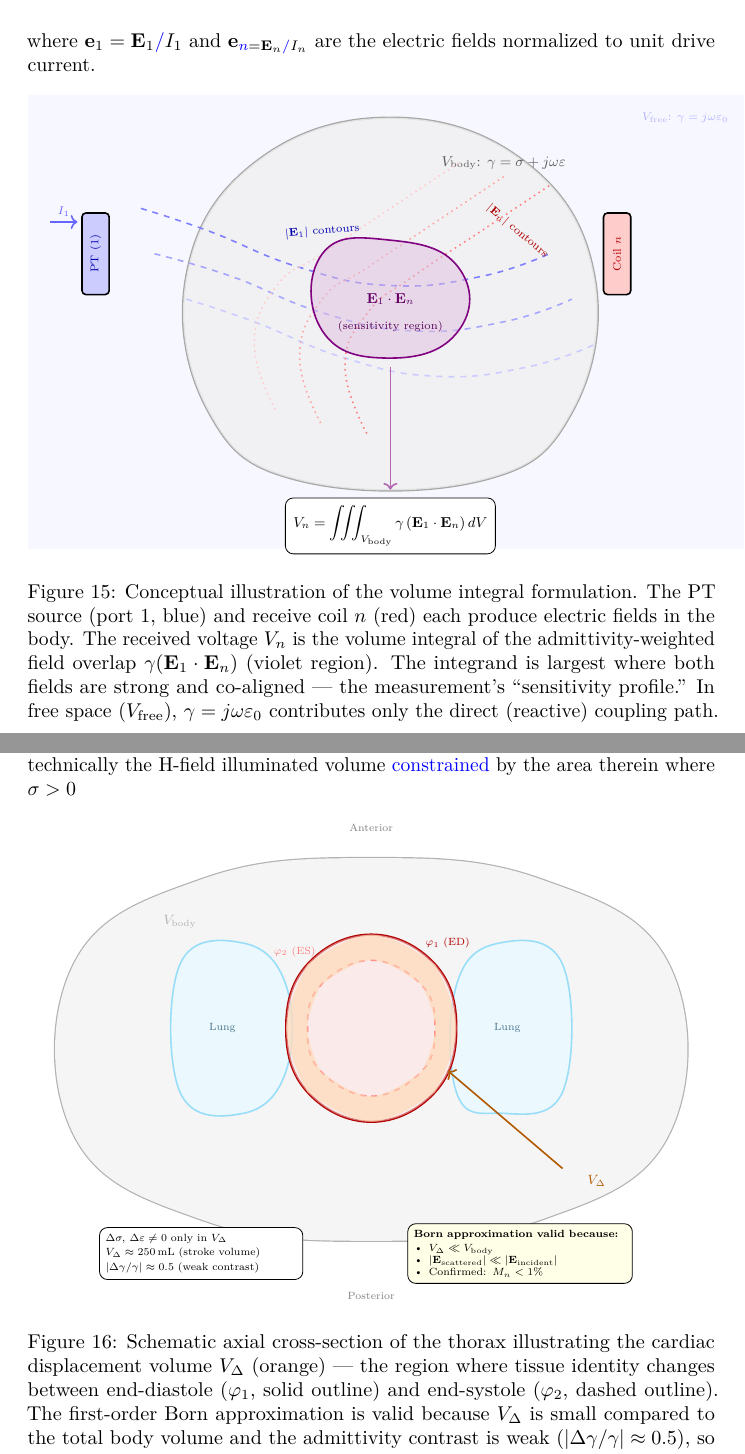
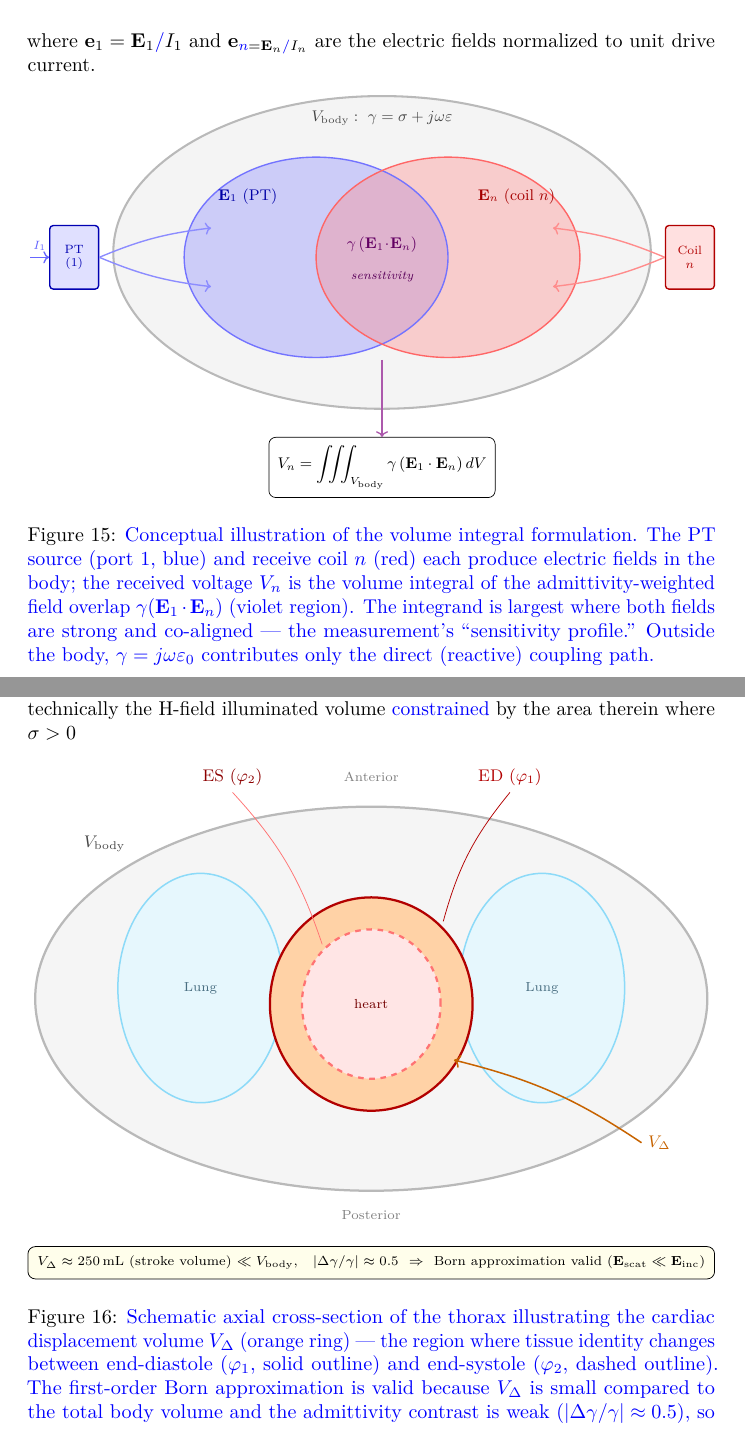
Before and after one commit to mbacher/PhysicsOfPT, a LaTeX document (main.tex, which reads appendix.tex): two parts of pages 50 and 52 of 60, joined at a grey line, cut so that both start at the same text. Compiled offline with pdfLaTeX.

Commit message:
Appendix figures redo

```diff
--- a/appendix.tex
+++ b/appendix.tex
@@ -324,77 +324,38 @@ where $\mathbf{e}_1 = \mathbf{E}_1 \rev{/} I_1$ and $\mathbf{e}_\rev{n} = \mathb
 
 \begin{figure}[htbp]
 \centering
-\begin{tikzpicture}[
-    scale=0.8, transform shape,
-    lbl/.style={font=\small}
-]
-
-% --- Free space background ---
-\fill[blue!3] (-2,-3) rectangle (14,7);
-\node[font=\scriptsize, blue!30] at (12.5, 6.5) {$V_{\mathrm{free}}$: $\gamma = j\omega\varepsilon_0$};
-
-% --- Body outline ---
-\draw[very thick, gray!70] plot[smooth cycle, tension=0.7] coordinates {
-    (2,0) (4,-1.5) (8,-1.5) (10,0) (10.5,3) (9,5.5) (6,6.5) (3,5.5) (1.5,3)
-};
-\fill[gray!12, opacity=0.8] plot[smooth cycle, tension=0.7] coordinates {
-    (2,0) (4,-1.5) (8,-1.5) (10,0) (10.5,3) (9,5.5) (6,6.5) (3,5.5) (1.5,3)
-};
-\node[font=\small, gray!70!black] at (8.5, 5.5) {$V_{\mathrm{body}}$: $\gamma = \sigma + j\omega\varepsilon$};
-
-% --- E1 field contours (from PT loop, blue) ---
-\draw[blue!50, thick, dashed] plot[smooth, tension=0.8] coordinates {
-    (0.5, 4.5) (2, 4.0) (4, 3.2) (6, 2.8) (8, 3.0) (9.5, 3.5)
-};
-\draw[blue!35, thick, dashed] plot[smooth, tension=0.8] coordinates {
-    (0.8, 3.5) (2.5, 3.0) (4.5, 2.2) (6.5, 1.8) (8.5, 2.0) (10, 2.5)
-};
-\draw[blue!20, thick, dashed] plot[smooth, tension=0.8] coordinates {
-    (1.5, 2.5) (3, 2.0) (5, 1.2) (7, 0.8) (9, 1.0) (10.5, 1.5)
-};
-\node[font=\scriptsize, blue!70!black, rotate=5] at (4.5, 4.0) {$|\mathbf{E}_1|$ contours};
-
-% --- En field contours (from coil n, red) ---
-\draw[red!50, thick, dotted] plot[smooth, tension=0.8] coordinates {
-    (9.5, 5.0) (8, 4.0) (6.5, 3.0) (5.5, 2.2) (5, 1.0) (5.5, -0.5)
-};
-\draw[red!35, thick, dotted] plot[smooth, tension=0.8] coordinates {
-    (8.5, 5.2) (7, 4.2) (5.5, 3.2) (4.5, 2.5) (4, 1.2) (4.5, -0.3)
-};
-\draw[red!20, thick, dotted] plot[smooth, tension=0.8] coordinates {
-    (7.5, 5.5) (6, 4.5) (4.5, 3.5) (3.5, 2.8) (3, 1.5) (3.5, 0.0)
-};
-\node[font=\scriptsize, red!70!black, rotate=-40] at (8.8, 4.0) {$|\mathbf{E}_n|$ contours};
-
-% --- Overlap region (highlighted) ---
-\fill[violet!25, opacity=0.5] plot[smooth cycle, tension=0.8] coordinates {
-    (4.5, 3.5) (6, 3.8) (7.5, 3.2) (7.5, 1.8) (6, 1.2) (4.5, 1.8)
-};
-\draw[violet, thick] plot[smooth cycle, tension=0.8] coordinates {
-    (4.5, 3.5) (6, 3.8) (7.5, 3.2) (7.5, 1.8) (6, 1.2) (4.5, 1.8)
-};
-\node[font=\small\bfseries, violet!80!black] at (6, 2.5) {$\mathbf{E}_1 \cdot \mathbf{E}_n$};
-\node[font=\scriptsize, violet!70!black] at (6, 1.9) {(sensitivity region)};
-
-% --- PT loop (port 1) ---
-\node[draw, thick, fill=blue!20, minimum width=0.6cm, minimum height=1.8cm, rounded corners=2pt] (pt) at (-0.5, 3.5) {};
-\node[font=\scriptsize, blue!70!black, rotate=90] at (-0.5, 3.5) {PT (1)};
-\draw[->, thick, blue!60] (-1.5, 4.2) -- (-0.9, 4.2) node[midway, above, font=\scriptsize] {$I_1$};
-
-% --- RX coil (port n) ---
-\node[draw, thick, fill=red!20, minimum width=0.6cm, minimum height=1.8cm, rounded corners=2pt] (rx) at (11, 3.5) {};
-\node[font=\scriptsize, red!70!black, rotate=90] at (11, 3.5) {Coil $n$};
-
-% --- Equation box ---
-\node[draw, rounded corners, fill=white, inner sep=5pt, font=\small] at (6, -2.5) {
-    $\displaystyle V_n = \iiint_{V_{\mathrm{body}}} \gamma\,(\mathbf{E}_1 \cdot \mathbf{E}_n)\,dV$
-};
-
-% Arrow from overlap to equation
-\draw[->, thick, violet!60] (6, 1.0) -- (6, -1.7);
-
-\end{tikzpicture}
-\caption{Conceptual illustration of the volume integral formulation. The PT source (port 1, blue) and receive coil $n$ (red) each produce electric fields in the body. The received voltage $V_n$ is the volume integral of the admittivity-weighted field overlap $\gamma(\mathbf{E}_1 \cdot \mathbf{E}_n)$ (violet region). The integrand is largest where both fields are strong and co-aligned --- the measurement's ``sensitivity profile.'' In free space ($V_{\mathrm{free}}$), $\gamma = j\omega\varepsilon_0$ contributes only the direct (reactive) coupling path.}
+% Figure redesigned (clean Venn-style field-overlap schematic); see changes.md #37
+\resizebox{\linewidth}{!}{%
+\begin{tikzpicture}[scale=1.0]
+% Body
+\fill[gray!9] (0,0) ellipse (5.5 and 3.2);
+\draw[very thick, gray!55] (0,0) ellipse (5.5 and 3.2);
+\node[font=\small, gray!55!black] at (0,2.75) {$V_{\mathrm{body}}:\ \gamma=\sigma+j\omega\varepsilon$};
+% Venn field regions
+\fill[blue!45, opacity=0.38] (-1.35,-0.1) ellipse (2.7 and 2.05);
+\fill[red!45, opacity=0.38] (1.35,-0.1) ellipse (2.7 and 2.05);
+\draw[blue!55, thick] (-1.35,-0.1) ellipse (2.7 and 2.05);
+\draw[red!60, thick] (1.35,-0.1) ellipse (2.7 and 2.05);
+% Region labels
+\node[font=\small, blue!65!black] at (-2.75,1.15) {$\mathbf{E}_1$ (PT)};
+\node[font=\small, red!65!black] at (2.75,1.15) {$\mathbf{E}_n$ (coil $n$)};
+\node[font=\small\bfseries, violet!78!black] at (0,0.15) {$\gamma\,(\mathbf{E}_1\!\cdot\!\mathbf{E}_n)$};
+\node[font=\scriptsize\itshape, violet!70!black] at (0,-0.5) {sensitivity};
+% PT source block
+\node[draw=blue!70!black, thick, fill=blue!12, rounded corners=2pt, minimum width=1.0cm, minimum height=1.3cm, inner sep=2pt, align=center, font=\scriptsize] (pt) at (-6.3,-0.1) {\textcolor{blue!70!black}{PT}\\\textcolor{blue!70!black}{(1)}};
+\draw[->, thick, blue!60] (-7.2,-0.1) -- (pt.west) node[midway, above, font=\scriptsize] {$I_1$};
+\draw[->, blue!45, thick] (pt.east) to[bend left=8] (-3.5,0.5);
+\draw[->, blue!45, thick] (pt.east) to[bend right=8] (-3.5,-0.7);
+% RX coil block
+\node[draw=red!70!black, thick, fill=red!12, rounded corners=2pt, minimum width=1.0cm, minimum height=1.3cm, inner sep=2pt, align=center, font=\scriptsize] (rx) at (6.3,-0.1) {\textcolor{red!70!black}{Coil}\\\textcolor{red!70!black}{$n$}};
+\draw[->, red!45, thick] (rx.west) to[bend right=8] (3.5,0.5);
+\draw[->, red!45, thick] (rx.west) to[bend left=8] (3.5,-0.7);
+% Equation
+\node[draw, rounded corners, fill=white, inner sep=5pt, font=\small] (eq) at (0,-4.4) {$\displaystyle V_n=\iiint_{V_{\mathrm{body}}}\gamma\,(\mathbf{E}_1\cdot\mathbf{E}_n)\,dV$};
+\draw[->, thick, violet!65] (0,-2.2) -- (eq.north);
+\end{tikzpicture}%
+}
+\caption{\rev{Conceptual illustration of the volume integral formulation. The PT source (port~1, blue) and receive coil $n$ (red) each produce electric fields in the body; the received voltage $V_n$ is the volume integral of the admittivity-weighted field overlap $\gamma(\mathbf{E}_1 \cdot \mathbf{E}_n)$ (violet region). The integrand is largest where both fields are strong and co-aligned --- the measurement's ``sensitivity profile.'' Outside the body, $\gamma = j\omega\varepsilon_0$ contributes only the direct (reactive) coupling path.}}
 \label{fig:field-overlap}
 \end{figure}
 
@@ -435,104 +396,43 @@ The signal change equals the admittivity change integrated over the displacement
 
 \begin{figure}[htbp]
 \centering
-\begin{tikzpicture}[
-    scale=0.75, transform shape
-]
-
-% --- Thorax cross-section (axial view) ---
-\draw[very thick, gray!60] plot[smooth cycle, tension=0.7] coordinates {
-    (0,0) (3,-2) (7,-2.5) (11,-2) (14,0) (14,4) (11,6) (7,6.5) (3,6) (0,4)
-};
-\fill[gray!8] plot[smooth cycle, tension=0.7] coordinates {
-    (0,0) (3,-2) (7,-2.5) (11,-2) (14,0) (14,4) (11,6) (7,6.5) (3,6) (0,4)
-};
-\node[font=\small, gray!60] at (2.5, 5) {$V_{\mathrm{body}}$};
-
-% --- Lungs (light fill) ---
-\fill[cyan!8] plot[smooth cycle, tension=0.7] coordinates {
-    (2.5, 1) (4, 0.5) (5, 1.5) (5, 3.5) (4, 4.5) (2.5, 4)
-};
-\draw[cyan!40, thick] plot[smooth cycle, tension=0.7] coordinates {
-    (2.5, 1) (4, 0.5) (5, 1.5) (5, 3.5) (4, 4.5) (2.5, 4)
-};
-\node[font=\scriptsize, cyan!50!black] at (3.5, 2.5) {Lung};
-
-\fill[cyan!8] plot[smooth cycle, tension=0.7] coordinates {
-    (9, 1) (10, 0.5) (11.5, 1) (11.5, 4) (10, 4.5) (9, 3.5)
-};
-\draw[cyan!40, thick] plot[smooth cycle, tension=0.7] coordinates {
-    (9, 1) (10, 0.5) (11.5, 1) (11.5, 4) (10, 4.5) (9, 3.5)
-};
-\node[font=\scriptsize, cyan!50!black] at (10.2, 2.5) {Lung};
-
-% --- Heart at phase phi_1 (end-diastole, larger) ---
-\draw[red!70!black, very thick] plot[smooth cycle, tension=0.7] coordinates {
-    (5.5, 1.0) (7, 0.3) (8.5, 1.0) (9, 2.5) (8.5, 4.0) (7, 4.7) (5.5, 4.0) (5, 2.5)
-};
-\fill[red!12, opacity=0.5] plot[smooth cycle, tension=0.7] coordinates {
-    (5.5, 1.0) (7, 0.3) (8.5, 1.0) (9, 2.5) (8.5, 4.0) (7, 4.7) (5.5, 4.0) (5, 2.5)
-};
-\node[font=\scriptsize, red!70!black] at (8.8, 4.5) {$\varphi_1$ (ED)};
-
-% --- Heart at phase phi_2 (end-systole, smaller) ---
-\draw[red!50, thick, dashed] plot[smooth cycle, tension=0.7] coordinates {
-    (5.8, 1.5) (7, 0.9) (8.2, 1.5) (8.5, 2.5) (8.2, 3.5) (7, 4.1) (5.8, 3.5) (5.5, 2.5)
-};
-\node[font=\scriptsize, red!50] at (5.2, 4.3) {$\varphi_2$ (ES)};
-
-% --- Displacement volume V_Delta (hatched region between the two outlines) ---
-% Top-right region
-\fill[orange!30, opacity=0.6] plot[smooth, tension=0.7] coordinates {
-    (8.5, 1.0) (9, 2.5) (8.5, 4.0)
-} -- plot[smooth, tension=0.7] coordinates {
-    (8.2, 3.5) (8.5, 2.5) (8.2, 1.5)
-} -- cycle;
-
-% Bottom region
-\fill[orange!30, opacity=0.6] plot[smooth, tension=0.7] coordinates {
-    (5.5, 1.0) (7, 0.3) (8.5, 1.0)
-} -- plot[smooth, tension=0.7] coordinates {
-    (8.2, 1.5) (7, 0.9) (5.8, 1.5)
-} -- cycle;
-
-% Top region
-\fill[orange!30, opacity=0.6] plot[smooth, tension=0.7] coordinates {
-    (5.5, 4.0) (7, 4.7) (8.5, 4.0)
-} -- plot[smooth, tension=0.7] coordinates {
-    (8.2, 3.5) (7, 4.1) (5.8, 3.5)
-} -- cycle;
-
-% Left region
-\fill[orange!30, opacity=0.6] plot[smooth, tension=0.7] coordinates {
-    (5.5, 1.0) (5, 2.5) (5.5, 4.0)
-} -- plot[smooth, tension=0.7] coordinates {
-    (5.8, 3.5) (5.5, 2.5) (5.8, 1.5)
-} -- cycle;
-
-% V_Delta label with arrow
-\draw[->, thick, orange!70!black] (11.5, -0.8) -- (8.8, 1.5);
-\node[font=\small, orange!70!black] at (12.3, -1.1) {$V_{\Delta}$};
-
-% Annotations
-\node[draw, rounded corners, fill=white, inner sep=4pt, font=\scriptsize, text width=4.5cm, align=left] at (3, -2.8) {
-    $\Delta\sigma,\,\Delta\varepsilon \neq 0$ only in $V_{\Delta}$\\[2pt]
-    $V_{\Delta} \approx 250\,\mathrm{mL}$ (stroke volume)\\[2pt]
-    $|\Delta\gamma / \gamma| \approx 0.5$ (weak contrast)
-};
-
-\node[draw, rounded corners, fill=yellow!10, inner sep=4pt, font=\scriptsize, text width=5cm, align=left] at (10.5, -2.8) {
-    \textbf{Born approximation valid because:}\\[2pt]
-    \textbullet\, $V_{\Delta} \ll V_{\mathrm{body}}$\\
-    \textbullet\, $|\mathbf{E}_{\mathrm{scattered}}| \ll |\mathbf{E}_{\mathrm{incident}}|$\\
-    \textbullet\, Confirmed: $M_n < 1\%$
-};
-
-% Scale bar / anterior-posterior labels
-\node[font=\scriptsize, gray] at (7, 7.2) {Anterior};
-\node[font=\scriptsize, gray] at (7, -3.8) {Posterior};
-
-\end{tikzpicture}
-\caption{Schematic axial cross-section of the thorax illustrating the cardiac displacement volume $V_{\Delta}$ (orange) --- the region where tissue identity changes between end-diastole ($\varphi_1$, solid outline) and end-systole ($\varphi_2$, dashed outline). The first-order Born approximation is valid because $V_{\Delta}$ is small compared to the total body volume and the admittivity contrast is weak ($|\Delta\gamma/\gamma| \approx 0.5$), so the scattered field is negligible compared to the incident field.}
+% Figure redesigned (clean thorax cross-section, orange V_Delta ring); see changes.md #37
+\resizebox{\linewidth}{!}{%
+\begin{tikzpicture}[scale=1.0]
+% Body (thorax)
+\fill[gray!8] (0,0) ellipse (6.3 and 3.6);
+\draw[very thick, gray!55] (0,0) ellipse (6.3 and 3.6);
+\node[font=\small, gray!55!black] at (-5.0,2.9) {$V_{\mathrm{body}}$};
+% Lungs
+\fill[cyan!10] (-3.2,0.2) ellipse (1.55 and 2.15);
+\draw[cyan!45, thick] (-3.2,0.2) ellipse (1.55 and 2.15);
+\node[font=\scriptsize, cyan!45!black] at (-3.2,0.2) {Lung};
+\fill[cyan!10] (3.2,0.2) ellipse (1.55 and 2.15);
+\draw[cyan!45, thick] (3.2,0.2) ellipse (1.55 and 2.15);
+\node[font=\scriptsize, cyan!45!black] at (3.2,0.2) {Lung};
+% Heart ED (filled) then ES (covers center -> orange ring = V_Delta)
+\fill[orange!35] (0,-0.1) ellipse (1.9 and 2.0);
+\fill[red!10] (0,-0.1) ellipse (1.3 and 1.4);
+\draw[red!70!black, very thick] (0,-0.1) ellipse (1.9 and 2.0);
+\draw[red!55, very thick, dashed] (0,-0.1) ellipse (1.3 and 1.4);
+\node[font=\scriptsize, red!45!black] at (0,-0.1) {heart};
+% ED / ES labels above body
+\node[font=\small, red!70!black] (edl) at (2.6,4.15) {ED ($\varphi_1$)};
+\draw[red!70!black, thin] (edl.south) to[bend right=12] (1.35,1.45);
+\node[font=\small, red!55!black] (esl) at (-2.6,4.15) {ES ($\varphi_2$)};
+\draw[red!55, thin] (esl.south) to[bend left=12] (-0.92,1.02);
+% V_Delta label
+\node[font=\small\bfseries, orange!78!black] (vd) at (5.4,-2.7) {$V_{\Delta}$};
+\draw[->, thick, orange!78!black] (vd.west) to[bend right=10] (1.55,-1.15);
+% Anterior / Posterior
+\node[font=\scriptsize, gray] at (0,4.15) {Anterior};
+\node[font=\scriptsize, gray] at (0,-4.05) {Posterior};
+% Compact note box
+\node[draw, rounded corners, fill=yellow!8, inner sep=5pt, font=\scriptsize, align=center] at (0,-4.95) {%
+$V_{\Delta}\approx 250\,\mathrm{mL}$ (stroke volume) $\ll V_{\mathrm{body}}$,\quad $|\Delta\gamma/\gamma|\approx 0.5$ \ $\Rightarrow$ \ Born approximation valid ($\mathbf{E}_{\mathrm{scat}}\ll\mathbf{E}_{\mathrm{inc}}$)};
+\end{tikzpicture}%
+}
+\caption{\rev{Schematic axial cross-section of the thorax illustrating the cardiac displacement volume $V_{\Delta}$ (orange ring) --- the region where tissue identity changes between end-diastole ($\varphi_1$, solid outline) and end-systole ($\varphi_2$, dashed outline). The first-order Born approximation is valid because $V_{\Delta}$ is small compared to the total body volume and the admittivity contrast is weak ($|\Delta\gamma/\gamma| \approx 0.5$), so the scattered field is negligible compared to the incident field.}}
 \label{fig:born-displacement}
 \end{figure}
 
```
